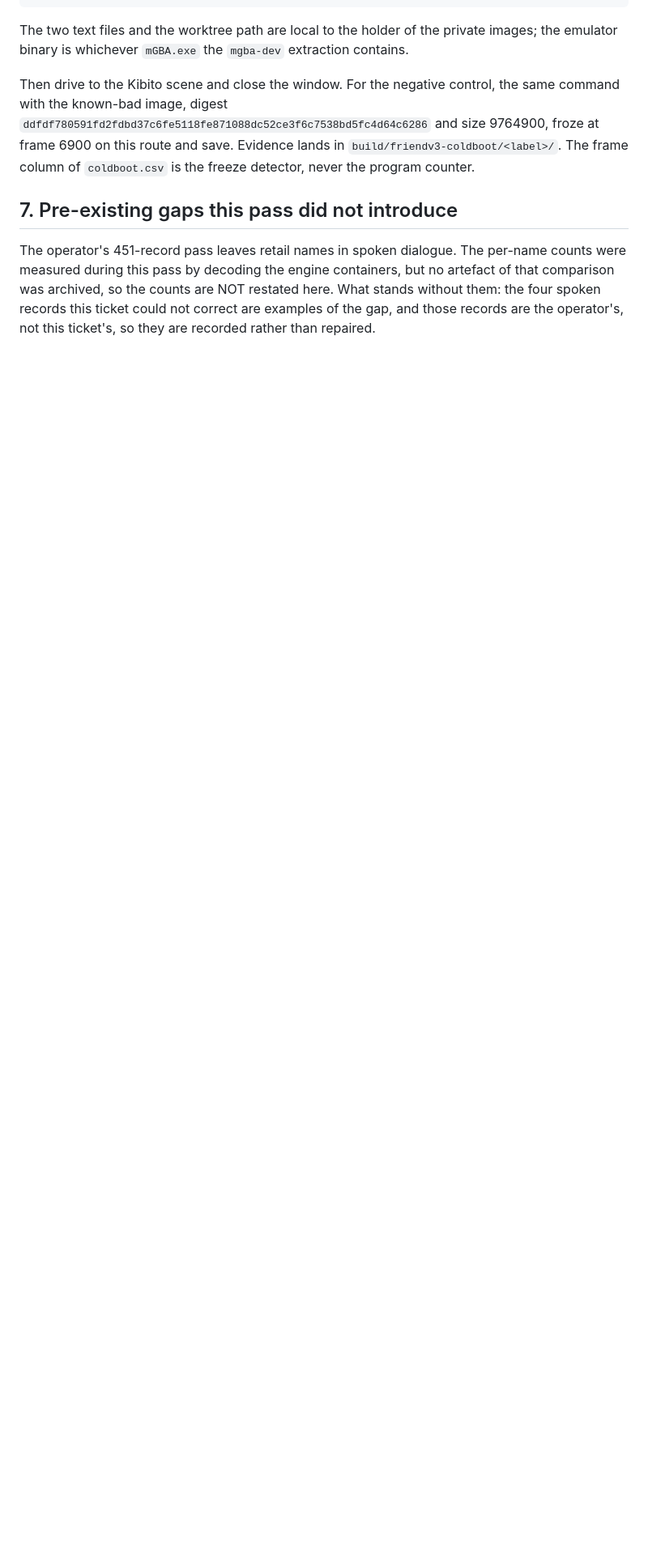
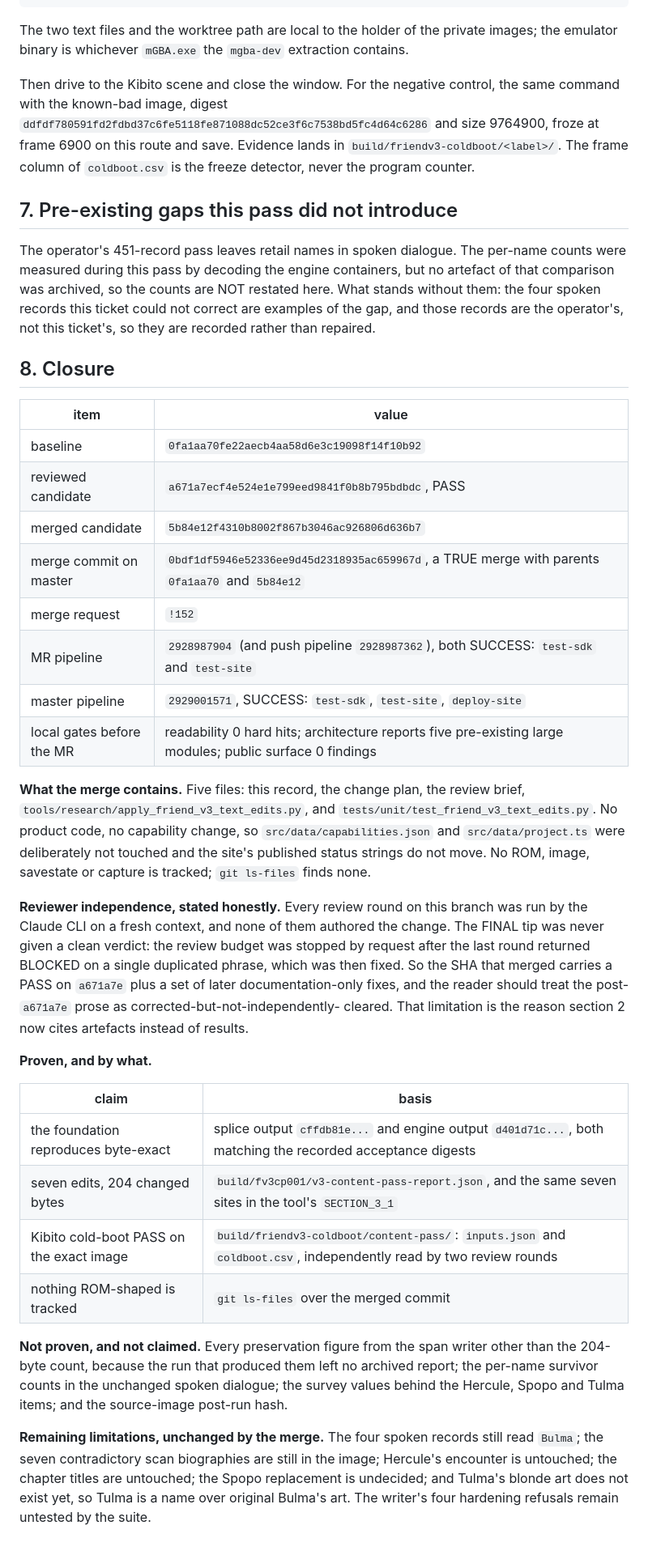
Before and after one commit to siruiusamory-cmyk/buusfury-decomp, a Markdown page: docs/research/FRIEND_V3_CONTENT_PASS.md, the part around the change. Shown at 81% size. GitHub-like rendering; blank space fills up the shorter version.

Commit message:
Record the friend v3 content pass closure and its pipeline result
Names the merged candidate, the true merge commit on master, the merge request, the MR and master pipeline results, which claims rest on which artefacts, and the limitations the merge does not change.

```diff
--- a/docs/research/FRIEND_V3_CONTENT_PASS.md
+++ b/docs/research/FRIEND_V3_CONTENT_PASS.md
@@ -255,3 +255,51 @@ of that comparison was archived, so the counts are NOT restated here. What stand
 without them: the four spoken records this ticket could not correct are examples of the
 gap, and those records are the operator's, not this ticket's, so they are recorded
 rather than repaired.
+
+## 8. Closure
+
+| item | value |
+| --- | --- |
+| baseline | `0fa1aa70fe22aecb4aa58d6e3c19098f14f10b92` |
+| reviewed candidate | `a671a7ecf4e524e1e799eed9841f0b8b795bdbdc`, PASS |
+| merged candidate | `5b84e12f4310b8002f867b3046ac926806d636b7` |
+| merge commit on master | `0bdf1df5946e52336ee9d45d2318935ac659967d`, a TRUE merge with parents `0fa1aa70` and `5b84e12` |
+| merge request | `!152` |
+| MR pipeline | `2928987904` (and push pipeline `2928987362`), both SUCCESS: `test-sdk` and `test-site` |
+| master pipeline | `2929001571`, SUCCESS: `test-sdk`, `test-site`, `deploy-site` |
+| local gates before the MR | readability 0 hard hits; architecture reports five pre-existing large modules; public surface 0 findings |
+
+**What the merge contains.** Five files: this record, the change plan, the review brief,
+`tools/research/apply_friend_v3_text_edits.py`, and
+`tests/unit/test_friend_v3_text_edits.py`. No product code, no capability change, so
+`src/data/capabilities.json` and `src/data/project.ts` were deliberately not touched and
+the site's published status strings do not move. No ROM, image, savestate or capture is
+tracked; `git ls-files` finds none.
+
+**Reviewer independence, stated honestly.** Every review round on this branch was run by
+the Claude CLI on a fresh context, and none of them authored the change. The FINAL tip
+was never given a clean verdict: the review budget was stopped by request after the last
+round returned BLOCKED on a single duplicated phrase, which was then fixed. So the SHA
+that merged carries a PASS on `a671a7e` plus a set of later documentation-only fixes,
+and the reader should treat the post-`a671a7e` prose as corrected-but-not-independently-
+cleared. That limitation is the reason section 2 now cites artefacts instead of results.
+
+**Proven, and by what.**
+
+| claim | basis |
+| --- | --- |
+| the foundation reproduces byte-exact | splice output `cffdb81e...` and engine output `d401d71c...`, both matching the recorded acceptance digests |
+| seven edits, 204 changed bytes | `build/fv3cp001/v3-content-pass-report.json`, and the same seven sites in the tool's `SECTION_3_1` |
+| Kibito cold-boot PASS on the exact image | `build/friendv3-coldboot/content-pass/`: `inputs.json` and `coldboot.csv`, independently read by two review rounds |
+| nothing ROM-shaped is tracked | `git ls-files` over the merged commit |
+
+**Not proven, and not claimed.** Every preservation figure from the span writer other
+than the 204-byte count, because the run that produced them left no archived report;
+the per-name survivor counts in the unchanged spoken dialogue; the survey values behind
+the Hercule, Spopo and Tulma items; and the source-image post-run hash.
+
+**Remaining limitations, unchanged by the merge.** The four spoken records still read
+`Bulma`; the seven contradictory scan biographies are still in the image; Hercule's
+encounter is untouched; the chapter titles are untouched; the Spopo replacement is
+undecided; and Tulma's blonde art does not exist yet, so Tulma is a name over original
+Bulma's art. The writer's four hardening refusals remain untested by the suite.
```
